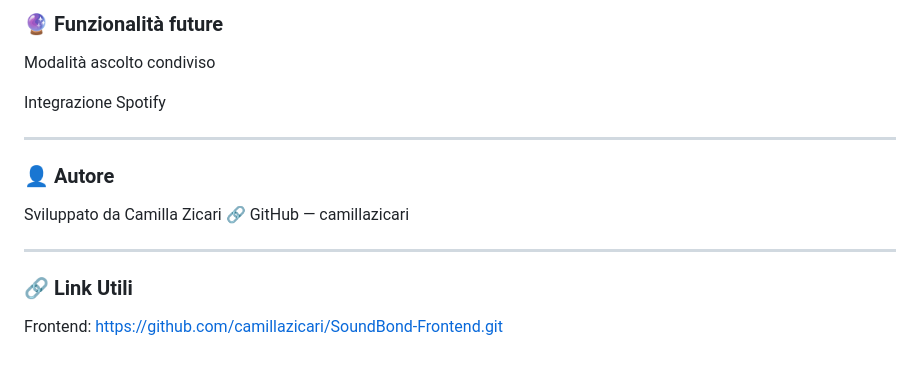
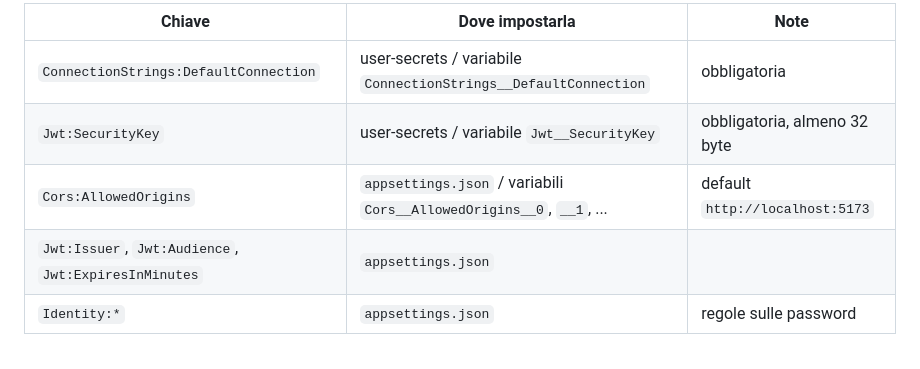
Before and after one commit to camillazicari/SoundBond-Backend, a Markdown page: README.md, the part around one of its changes. GitHub-like rendering.

```diff
--- a/README.md
+++ b/README.md
@@ -117,19 +93,8 @@ $ dotnet ef database update
 
-### 🔮 Funzionalità future
-
-Modalità ascolto condiviso
-
-Integrazione Spotify
-
-<hr/>
-
-### 👤 Autore
-
-Sviluppato da Camilla Zicari
-🔗 GitHub — camillazicari
-
-<hr />
-
-### 🔗 Link Utili
-
-Frontend: https://github.com/camillazicari/SoundBond-Frontend.git
+| Chiave | Dove impostarla | Note |
+| --- | --- | --- |
+| `ConnectionStrings:DefaultConnection` | user-secrets / variabile `ConnectionStrings__DefaultConnection` | obbligatoria |
+| `Jwt:SecurityKey` | user-secrets / variabile `Jwt__SecurityKey` | obbligatoria, almeno 32 byte |
+| `Cors:AllowedOrigins` | `appsettings.json` / variabili `Cors__AllowedOrigins__0`, `__1`, ... | default `http://localhost:5173` |
+| `Jwt:Issuer`, `Jwt:Audience`, `Jwt:ExpiresInMinutes` | `appsettings.json` | |
+| `Identity:*` | `appsettings.json` | regole sulle password |
```
Also changed, not shown: other parts of README.md (+62 -86 lines), docs/connessioni.jpg (added), 5 other files.
